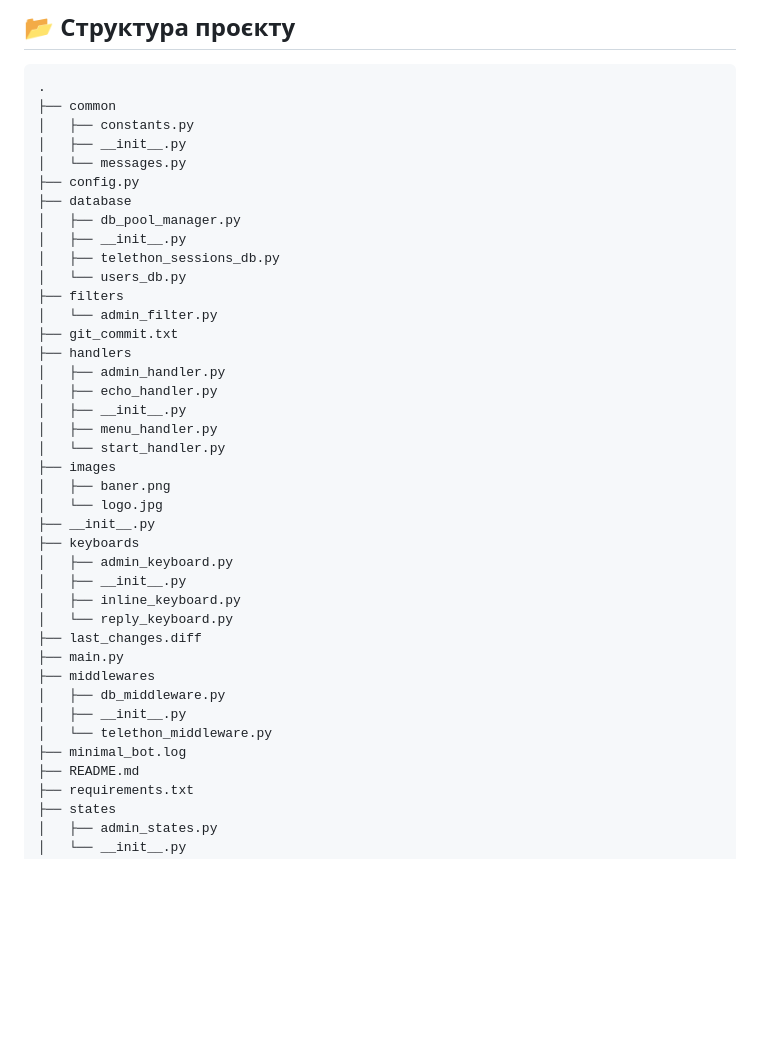
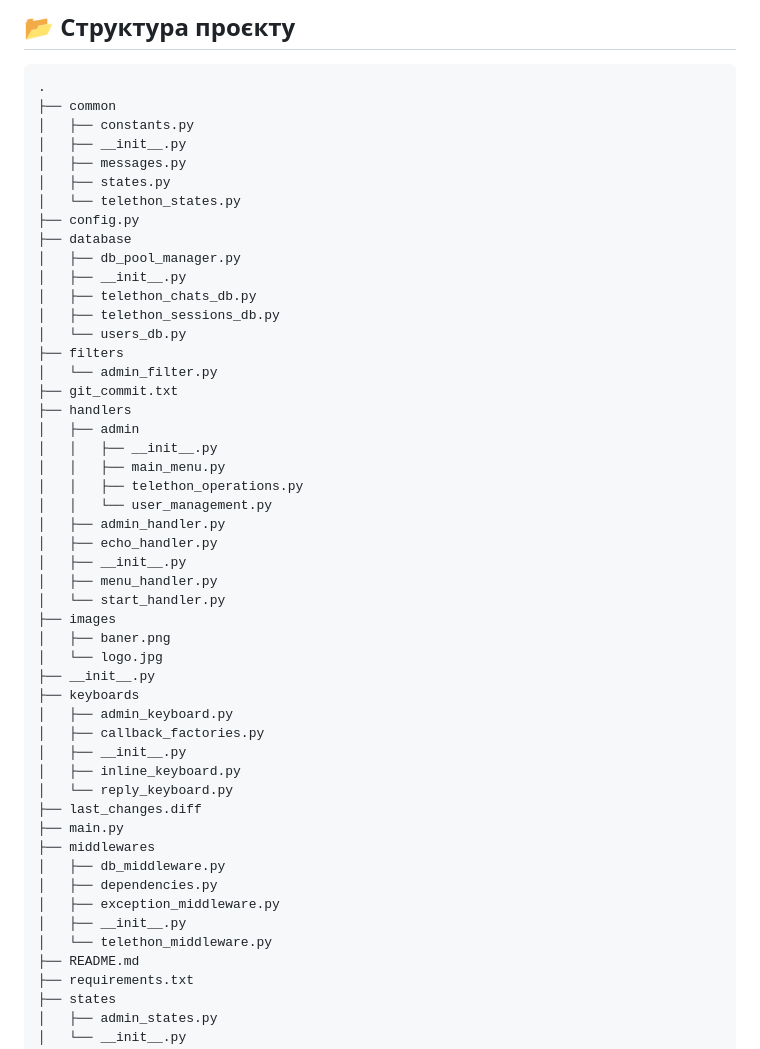
Before and after one commit to navigator2601/test_bot, a Markdown page: README.md, the part around the change. Drawn GitHub-style; blank space fills up the shorter version.

Commit message:
Refridex ver.20250614:0019

```diff
--- a/README.md
+++ b/README.md
@@ -11,17 +11,25 @@
 ├── common
 │   ├── constants.py
 │   ├── __init__.py
-│   └── messages.py
+│   ├── messages.py
+│   ├── states.py
+│   └── telethon_states.py
 ├── config.py
 ├── database
 │   ├── db_pool_manager.py
 │   ├── __init__.py
+│   ├── telethon_chats_db.py
 │   ├── telethon_sessions_db.py
 │   └── users_db.py
 ├── filters
 │   └── admin_filter.py
 ├── git_commit.txt
 ├── handlers
+│   ├── admin
+│   │   ├── __init__.py
+│   │   ├── main_menu.py
+│   │   ├── telethon_operations.py
+│   │   └── user_management.py
 │   ├── admin_handler.py
 │   ├── echo_handler.py
 │   ├── __init__.py
@@ -33,6 +41,7 @@
 ├── __init__.py
 ├── keyboards
 │   ├── admin_keyboard.py
+│   ├── callback_factories.py
 │   ├── __init__.py
 │   ├── inline_keyboard.py
 │   └── reply_keyboard.py
@@ -40,9 +49,10 @@
 ├── main.py
 ├── middlewares
 │   ├── db_middleware.py
+│   ├── dependencies.py
+│   ├── exception_middleware.py
 │   ├── __init__.py
 │   └── telethon_middleware.py
-├── minimal_bot.log
 ├── README.md
 ├── requirements.txt
 ├── states
```
